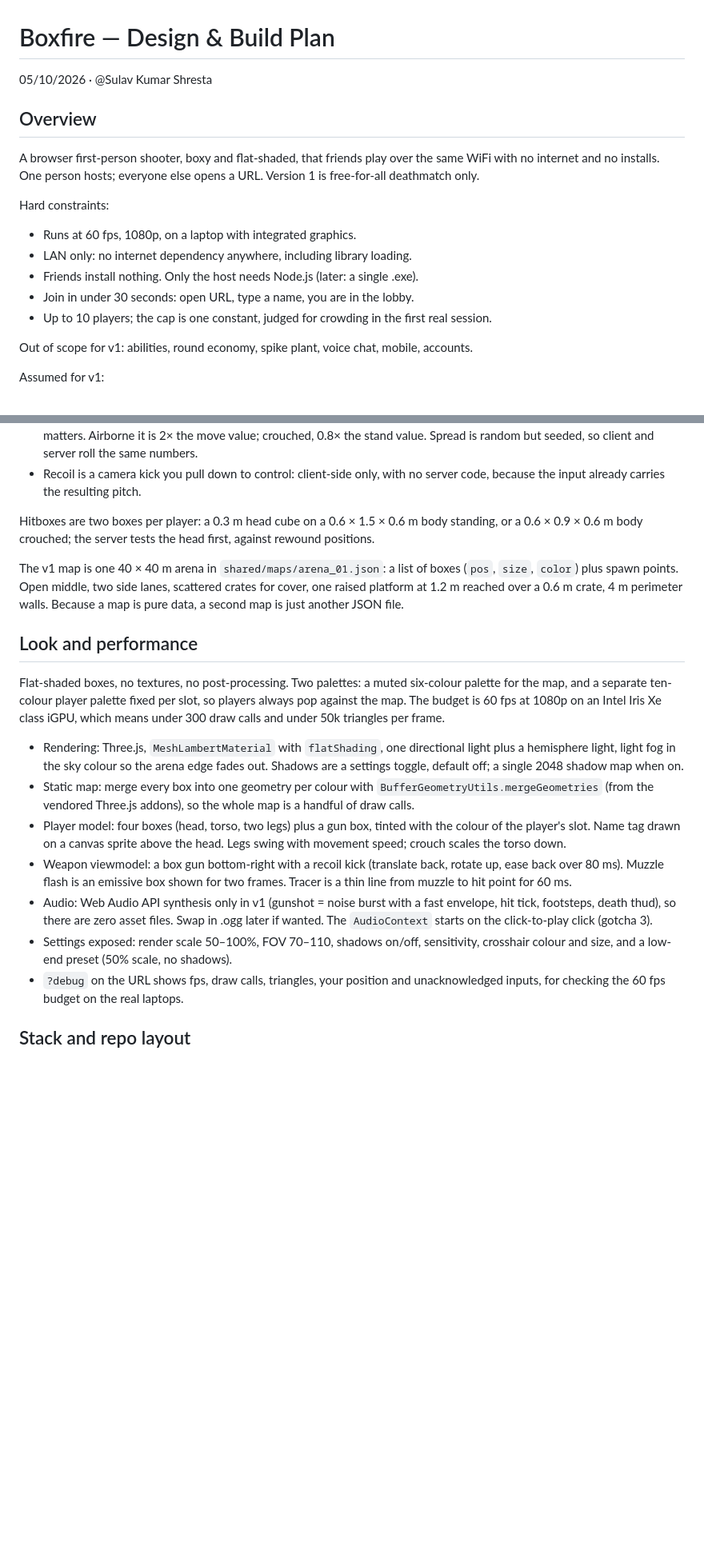
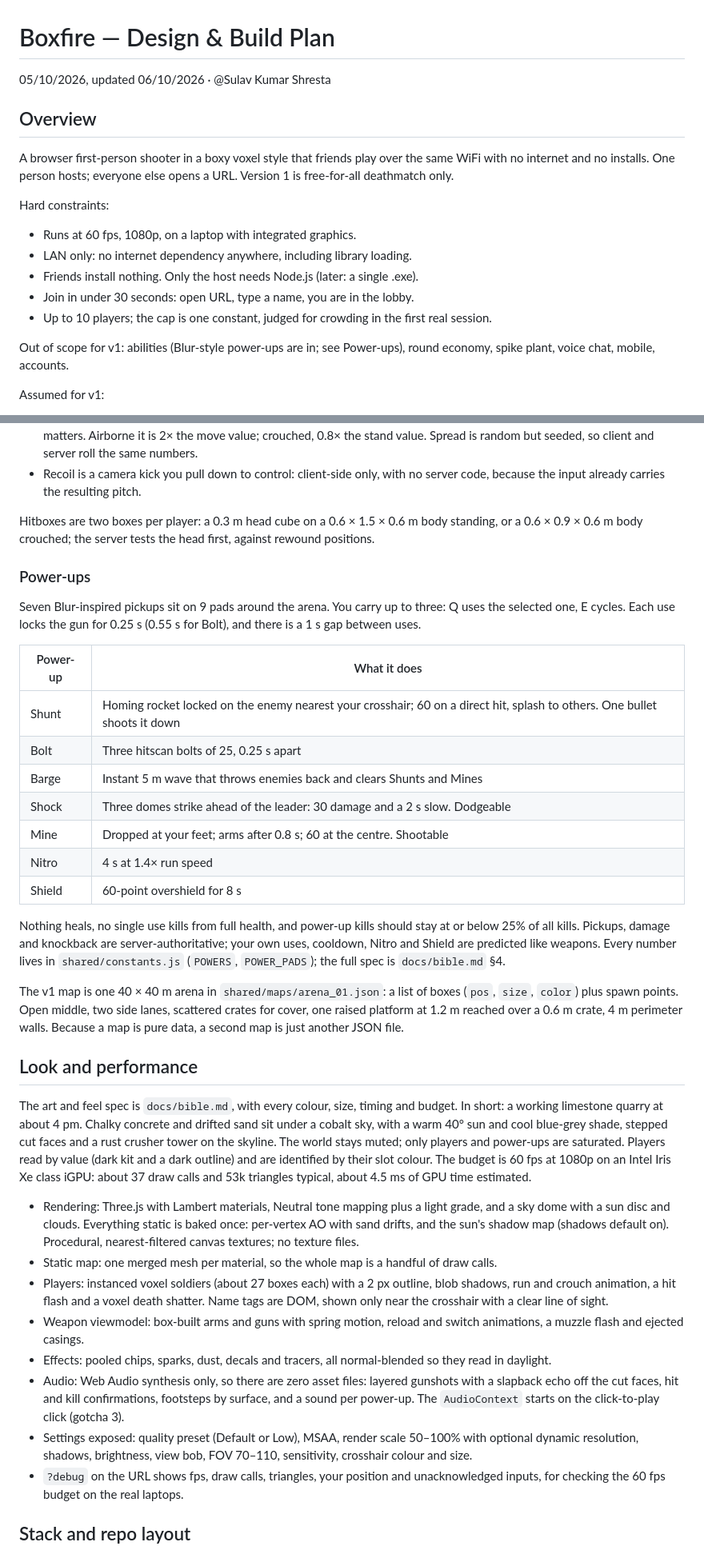
Before and after one commit to majipa007/box-fire, a Markdown page: LAN Box Shooter — Design & Build Plan.md, 2 parts joined by grey strips. Shown at 80% size. Rendered like a GitHub page; blank space fills up the shorter version.

Commit message:
Plan: point the look at the bible, add power-ups, coyote time and the new layout

```diff
--- a/LAN Box Shooter — Design & Build Plan.md
+++ b/LAN Box Shooter — Design & Build Plan.md
@@ -1,10 +1,10 @@
 # Boxfire — Design & Build Plan
 
-05/10/2026 · @Sulav Kumar Shresta
+05/10/2026, updated 06/10/2026 · @Sulav Kumar Shresta
 
 ## Overview
 
-A browser first-person shooter, boxy and flat-shaded, that friends play over the same WiFi with no internet and no installs. One person hosts; everyone else opens a URL. Version 1 is free-for-all deathmatch only.
+A browser first-person shooter in a boxy voxel style that friends play over the same WiFi with no internet and no installs. One person hosts; everyone else opens a URL. Version 1 is free-for-all deathmatch only.
 
 Hard constraints:
 
@@ -14,7 +14,7 @@ Hard constraints:
 - Join in under 30 seconds: open URL, type a name, you are in the lobby.
 - Up to 10 players; the cap is one constant, judged for crowding in the first real session.
 
-Out of scope for v1: abilities, round economy, spike plant, voice chat, mobile, accounts.
+Out of scope for v1: abilities (Blur-style power-ups are in; see Power-ups), round economy, spike plant, voice chat, mobile, accounts.
 
 Assumed for v1:
 
@@ -121,18 +121,35 @@ Handling rules, every number in `constants.js`:
 
 Hitboxes are two boxes per player: a 0.3 m head cube on a 0.6 × 1.5 × 0.6 m body standing, or a 0.6 × 0.9 × 0.6 m body crouched; the server tests the head first, against rewound positions.
 
+### Power-ups
+
+Seven Blur-inspired pickups sit on 9 pads around the arena. You carry up to three: Q uses the selected one, E cycles. Each use locks the gun for 0.25 s (0.55 s for Bolt), and there is a 1 s gap between uses.
+
+| Power-up | What it does |
+| --- | --- |
+| Shunt | Homing rocket locked on the enemy nearest your crosshair; 60 on a direct hit, splash to others. One bullet shoots it down |
+| Bolt | Three hitscan bolts of 25, 0.25 s apart |
+| Barge | Instant 5 m wave that throws enemies back and clears Shunts and Mines |
+| Shock | Three domes strike ahead of the leader: 30 damage and a 2 s slow. Dodgeable |
+| Mine | Dropped at your feet; arms after 0.8 s; 60 at the centre. Shootable |
+| Nitro | 4 s at 1.4× run speed |
+| Shield | 60-point overshield for 8 s |
+
+Nothing heals, no single use kills from full health, and power-up kills should stay at or below 25% of all kills. Pickups, damage and knockback are server-authoritative; your own uses, cooldown, Nitro and Shield are predicted like weapons. Every number lives in `shared/constants.js` (`POWERS`, `POWER_PADS`); the full spec is `docs/bible.md` §4.
+
 The v1 map is one 40 × 40 m arena in `shared/maps/arena_01.json`: a list of boxes (`pos`, `size`, `color`) plus spawn points. Open middle, two side lanes, scattered crates for cover, one raised platform at 1.2 m reached over a 0.6 m crate, 4 m perimeter walls. Because a map is pure data, a second map is just another JSON file.
 
 ## Look and performance
 
-Flat-shaded boxes, no textures, no post-processing. Two palettes: a muted six-colour palette for the map, and a separate ten-colour player palette fixed per slot, so players always pop against the map. The budget is 60 fps at 1080p on an Intel Iris Xe class iGPU, which means under 300 draw calls and under 50k triangles per frame.
+The art and feel spec is `docs/bible.md`, with every colour, size, timing and budget. In short: a working limestone quarry at about 4 pm. Chalky concrete and drifted sand sit under a cobalt sky, with a warm 40° sun and cool blue-grey shade, stepped cut faces and a rust crusher tower on the skyline. The world stays muted; only players and power-ups are saturated. Players read by value (dark kit and a dark outline) and are identified by their slot colour. The budget is 60 fps at 1080p on an Intel Iris Xe class iGPU: about 37 draw calls and 53k triangles typical, about 4.5 ms of GPU time estimated.
 
-- Rendering: Three.js, `MeshLambertMaterial` with `flatShading`, one directional light plus a hemisphere light, light fog in the sky colour so the arena edge fades out. Shadows are a settings toggle, default off; a single 2048 shadow map when on.
-- Static map: merge every box into one geometry per colour with `BufferGeometryUtils.mergeGeometries` (from the vendored Three.js addons), so the whole map is a handful of draw calls.
-- Player model: four boxes (head, torso, two legs) plus a gun box, tinted with the colour of the player's slot. Name tag drawn on a canvas sprite above the head. Legs swing with movement speed; crouch scales the torso down.
-- Weapon viewmodel: a box gun bottom-right with a recoil kick (translate back, rotate up, ease back over 80 ms). Muzzle flash is an emissive box shown for two frames. Tracer is a thin line from muzzle to hit point for 60 ms.
-- Audio: Web Audio API synthesis only in v1 (gunshot = noise burst with a fast envelope, hit tick, footsteps, death thud), so there are zero asset files. Swap in .ogg later if wanted. The `AudioContext` starts on the click-to-play click (gotcha 3).
-- Settings exposed: render scale 50–100%, FOV 70–110, shadows on/off, sensitivity, crosshair colour and size, and a low-end preset (50% scale, no shadows).
+- Rendering: Three.js with Lambert materials, Neutral tone mapping plus a light grade, and a sky dome with a sun disc and clouds. Everything static is baked once: per-vertex AO with sand drifts, and the sun's shadow map (shadows default on). Procedural, nearest-filtered canvas textures; no texture files.
+- Static map: one merged mesh per material, so the whole map is a handful of draw calls.
+- Players: instanced voxel soldiers (about 27 boxes each) with a 2 px outline, blob shadows, run and crouch animation, a hit flash and a voxel death shatter. Name tags are DOM, shown only near the crosshair with a clear line of sight.
+- Weapon viewmodel: box-built arms and guns with spring motion, reload and switch animations, a muzzle flash and ejected casings.
+- Effects: pooled chips, sparks, dust, decals and tracers, all normal-blended so they read in daylight.
+- Audio: Web Audio synthesis only, so there are zero asset files: layered gunshots with a slapback echo off the cut faces, hit and kill confirmations, footsteps by surface, and a sound per power-up. The `AudioContext` starts on the click-to-play click (gotcha 3).
+- Settings exposed: quality preset (Default or Low), MSAA, render scale 50–100% with optional dynamic resolution, shadows, brightness, view bob, FOV 70–110, sensitivity, crosshair colour and size.
 - `?debug` on the URL shows fps, draw calls, triangles, your position and unacknowledged inputs, for checking the 60 fps budget on the real laptops.
 
 ## Stack and repo layout
```
Also changed, not shown: other parts of LAN Box Shooter — Design & Build Plan.md (+19 -6 lines).
